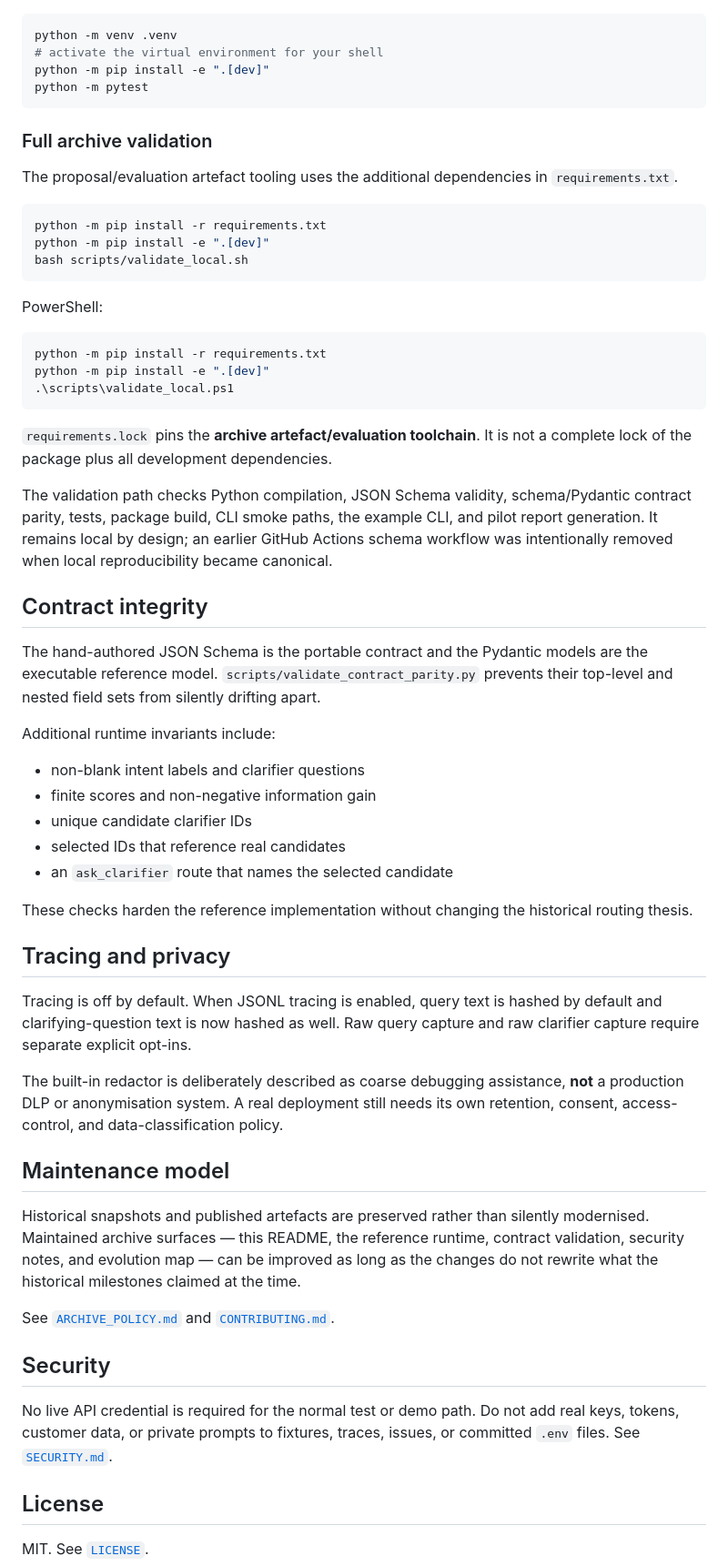
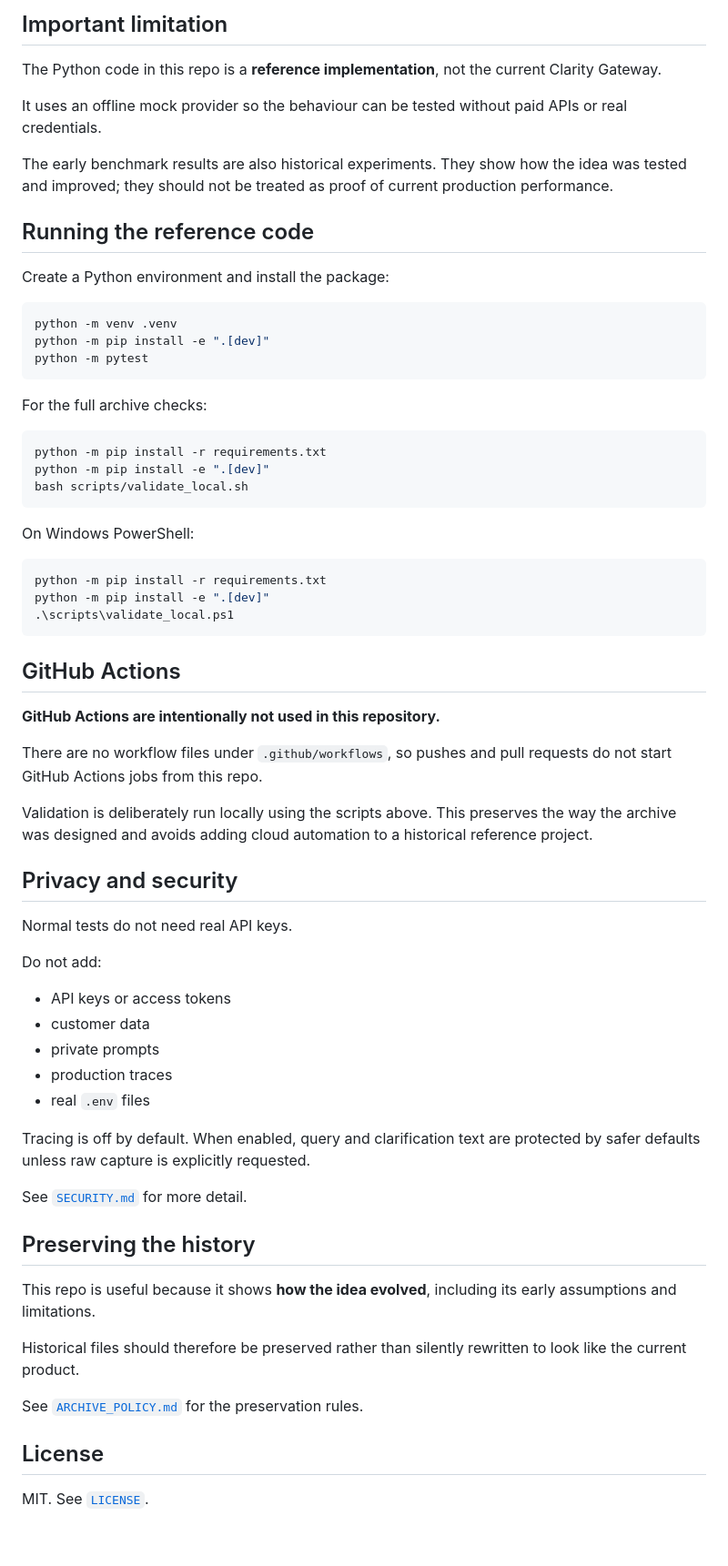
Before and after one commit to PaulJMaddison/intent-compression-architecture, a Markdown page: README.md, the part around one of its changes. Shown at 91% size. GitHub-like rendering; blank space fills up the shorter version.

````diff
--- a/README.md
+++ b/README.md
@@ -59,14 +98,22 @@ The Python package remains executable because an architecture archive is more va
+## Important limitation
+
+The Python code in this repo is a **reference implementation**, not the current Clarity Gateway.
+
+It uses an offline mock provider so the behaviour can be tested without paid APIs or real credentials.
+
+The early benchmark results are also historical experiments. They show how the idea was tested and improved; they should not be treated as proof of current production performance.
+
+## Running the reference code
+
+Create a Python environment and install the package:
 
 ```bash
 python -m venv .venv
-# activate the virtual environment for your shell
 python -m pip install -e ".[dev]"
 python -m pytest
 ```
 
-### Full archive validation
-
-The proposal/evaluation artefact tooling uses the additional dependencies in `requirements.txt`.
+For the full archive checks:
 
 ```bash
 python -m pip install -r requirements.txt
@@ -74,7 +121,7 @@ python -m pip install -e ".[dev]"
 bash scripts/validate_local.sh
 ```
 
-PowerShell:
+On Windows PowerShell:
 
 ```powershell
 python -m pip install -r requirements.txt
@@ -82,39 +129,37 @@ python -m pip install -e ".[dev]"
 .\scripts\validate_local.ps1
 ```
 
-`requirements.lock` pins the **archive artefact/evaluation toolchain**. It is not a complete lock of the package plus all development dependencies.
+## GitHub Actions
 
-The validation path checks Python compilation, JSON Schema validity, schema/Pydantic contract parity, tests, package build, CLI smoke paths, the example CLI, and pilot report generation. It remains local by design; an earlier GitHub Actions schema workflow was intentionally removed when local reproducibility became canonical.
+**GitHub Actions are intentionally not used in this repository.**
 
-## Contract integrity
+There are no workflow files under `.github/workflows`, so pushes and pull requests do not start GitHub Actions jobs from this repo.
 
-The hand-authored JSON Schema is the portable contract and the Pydantic models are the executable reference model. `scripts/validate_contract_parity.py` prevents their top-level and nested field sets from silently drifting apart.
+Validation is deliberately run locally using the scripts above. This preserves the way the archive was designed and avoids adding cloud automation to a historical reference project.
 
-Additional runtime invariants include:
+## Privacy and security
 
-- non-blank intent labels and clarifier questions
-- finite scores and non-negative information gain
-- unique candidate clarifier IDs
-- selected IDs that reference real candidates
-- an `ask_clarifier` route that names the selected candidate
+Normal tests do not need real API keys.
 
-These checks harden the reference implementation without changing the historical routing thesis.
+Do not add:
 
-## Tracing and privacy
+- API keys or access tokens
+- customer data
+- private prompts
+- production traces
+- real `.env` files
 
-Tracing is off by default. When JSONL tracing is enabled, query text is hashed by default and clarifying-question text is now hashed as well. Raw query capture and raw clarifier capture require separate explicit opt-ins.
+Tracing is off by default. When enabled, query and clarification text are protected by safer defaults unless raw capture is explicitly requested.
 
-The built-in redactor is deliberately described as coarse debugging assistance, **not** a production DLP or anonymisation system. A real deployment still needs its own retention, consent, access-control, and data-classification policy.
+See [`SECURITY.md`](SECURITY.md) for more detail.
 
-## Maintenance model
+## Preserving the history
 
-Historical snapshots and published artefacts are preserved rather than silently modernised. Maintained archive surfaces — this README, the reference runtime, contract validation, security notes, and evolution map — can be improved as long as the changes do not rewrite what the historical milestones claimed at the time.
+This repo is useful because it shows **how the idea evolved**, including its early assumptions and limitations.
 
-See [`ARCHIVE_POLICY.md`](ARCHIVE_POLICY.md) and [`CONTRIBUTING.md`](CONTRIBUTING.md).
+Historical files should therefore be preserved rather than silently rewritten to look like the current product.
 
-## Security
-
-No live API credential is required for the normal test or demo path. Do not add real keys, tokens, customer data, or private prompts to fixtures, traces, issues, or committed `.env` files. See [`SECURITY.md`](SECURITY.md).
+See [`ARCHIVE_POLICY.md`](ARCHIVE_POLICY.md) for the preservation rules.
 
 ## License
 
````
Also changed, not shown: other parts of README.md (+79 -40 lines).
